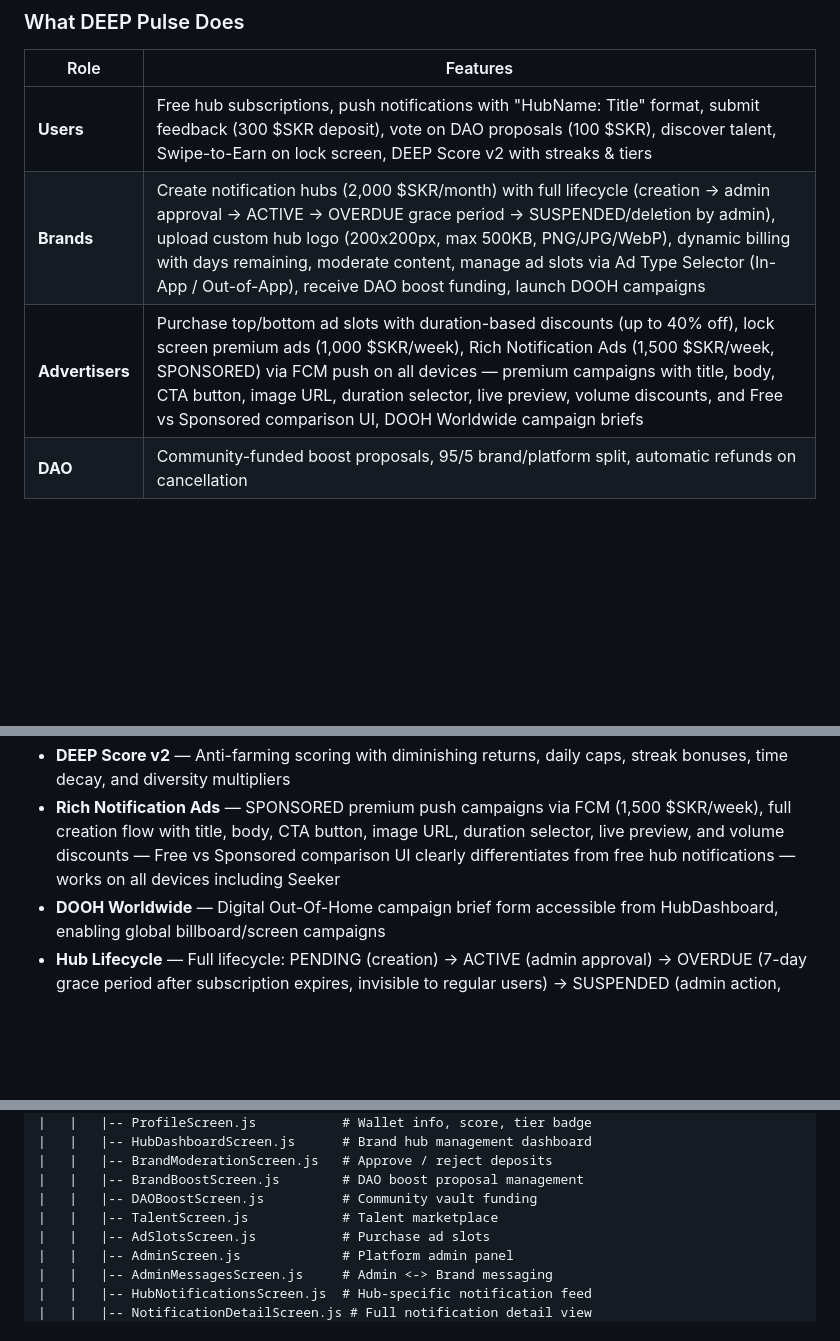
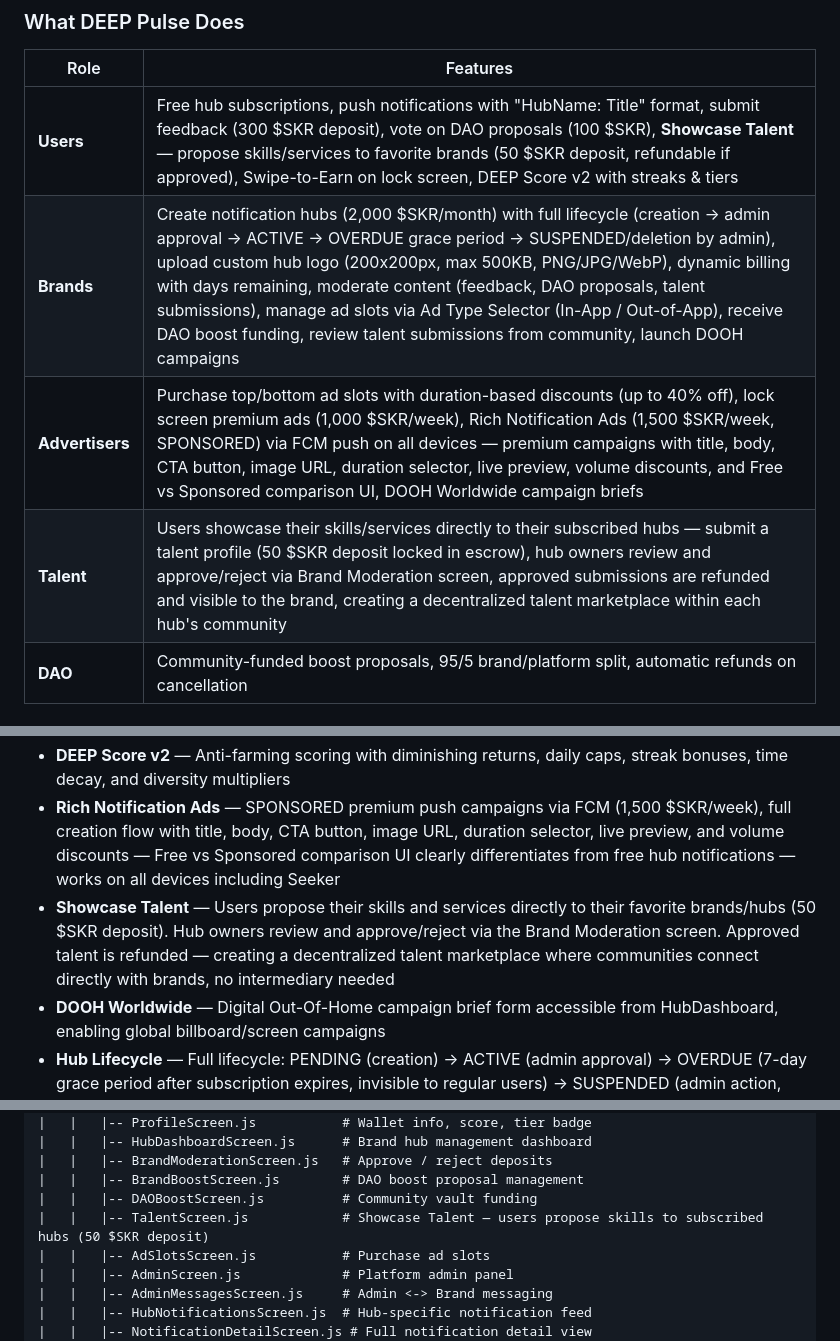
Before and after one commit to DEEPBRANDINGDOOH/DEEP-PULSE, a Markdown page: README.md, 3 parts joined by grey strips. Drawn GitHub-style; blank space fills up the shorter version.

Commit message:
Docs: Add Showcase Talent feature to README + PITCH_DECK
- Add dedicated Talent row in "What DEEP Pulse Does" table
- Fix Users role: "discover talent" → "Showcase Talent" with deposit info
- Add Brands: "review talent submissions"
- Add Showcase Talent to Key Differentiators section
- Fix TalentScreen.js description in project structure
- Fix PITCH_DECK screen listing

Co-Authored-By: Claude Opus 4.6 <noreply@anthropic.com>

```diff
--- a/README.md
+++ b/README.md
@@ -37,9 +37,10 @@
 
 | Role | Features |
 |------|----------|
-| **Users** | Free hub subscriptions, push notifications with "HubName: Title" format, submit feedback (300 $SKR deposit), vote on DAO proposals (100 $SKR), discover talent, Swipe-to-Earn on lock screen, DEEP Score v2 with streaks & tiers |
-| **Brands** | Create notification hubs (2,000 $SKR/month) with full lifecycle (creation -> admin approval -> ACTIVE -> OVERDUE grace period -> SUSPENDED/deletion by admin), upload custom hub logo (200x200px, max 500KB, PNG/JPG/WebP), dynamic billing with days remaining, moderate content, manage ad slots via Ad Type Selector (In-App / Out-of-App), receive DAO boost funding, launch DOOH campaigns |
+| **Users** | Free hub subscriptions, push notifications with "HubName: Title" format, submit feedback (300 $SKR deposit), vote on DAO proposals (100 $SKR), **Showcase Talent** — propose skills/services to favorite brands (50 $SKR deposit, refundable if approved), Swipe-to-Earn on lock screen, DEEP Score v2 with streaks & tiers |
+| **Brands** | Create notification hubs (2,000 $SKR/month) with full lifecycle (creation -> admin approval -> ACTIVE -> OVERDUE grace period -> SUSPENDED/deletion by admin), upload custom hub logo (200x200px, max 500KB, PNG/JPG/WebP), dynamic billing with days remaining, moderate content (feedback, DAO proposals, talent submissions), manage ad slots via Ad Type Selector (In-App / Out-of-App), receive DAO boost funding, review talent submissions from community, launch DOOH campaigns |
 | **Advertisers** | Purchase top/bottom ad slots with duration-based discounts (up to 40% off), lock screen premium ads (1,000 $SKR/week), Rich Notification Ads (1,500 $SKR/week, SPONSORED) via FCM push on all devices — premium campaigns with title, body, CTA button, image URL, duration selector, live preview, volume discounts, and Free vs Sponsored comparison UI, DOOH Worldwide campaign briefs |
+| **Talent** | Users showcase their skills/services directly to their subscribed hubs — submit a talent profile (50 $SKR deposit locked in escrow), hub owners review and approve/reject via Brand Moderation screen, approved submissions are refunded and visible to the brand, creating a decentralized talent marketplace within each hub's community |
 | **DAO** | Community-funded boost proposals, 95/5 brand/platform split, automatic refunds on cancellation |
 
 ### Key Differentiators
@@ -53,6 +54,7 @@
 - **Swipe-to-Earn** — Lock screen overlay (WebView HTML5) rewards users for engaging with sponsored content (+0.2/+0.5 pts per action, 3 pts/day cap)
 - **DEEP Score v2** — Anti-farming scoring with diminishing returns, daily caps, streak bonuses, time decay, and diversity multipliers
 - **Rich Notification Ads** — SPONSORED premium push campaigns via FCM (1,500 $SKR/week), full creation flow with title, body, CTA button, image URL, duration selector, live preview, and volume discounts — Free vs Sponsored comparison UI clearly differentiates from free hub notifications — works on all devices including Seeker
+- **Showcase Talent** — Users propose their skills and services directly to their favorite brands/hubs (50 $SKR deposit). Hub owners review and approve/reject via the Brand Moderation screen. Approved talent is refunded — creating a decentralized talent marketplace where communities connect directly with brands, no intermediary needed
 - **DOOH Worldwide** — Digital Out-Of-Home campaign brief form accessible from HubDashboard, enabling global billboard/screen campaigns
 - **Hub Lifecycle** — Full lifecycle: PENDING (creation) -> ACTIVE (admin approval) -> OVERDUE (7-day grace period after subscription expires, invisible to regular users) -> SUSPENDED (admin action, hidden from Discover) -> permanent deletion (admin only). Hubs never disappear automatically — only admin can remove them
 - **Hub Grace Period** — When a hub's subscription expires, it enters a 7-day OVERDUE grace period. Only the hub creator (HubDashboard banner) and admin see the overdue status — regular users see no difference. Admin can suspend or delete overdue hubs
@@ -230,7 +232,7 @@ deep-pulse-complete/
 |   |   |-- BrandModerationScreen.js   # Approve / reject deposits
 |   |   |-- BrandBoostScreen.js        # DAO boost proposal management
 |   |   |-- DAOBoostScreen.js          # Community vault funding
-|   |   |-- TalentScreen.js            # Talent marketplace
+|   |   |-- TalentScreen.js            # Showcase Talent — users propose skills to subscribed hubs (50 $SKR deposit)
 |   |   |-- AdSlotsScreen.js           # Purchase ad slots
 |   |   |-- AdminScreen.js             # Platform admin panel
 |   |   |-- AdminMessagesScreen.js     # Admin <-> Brand messaging
```
Also changed, not shown: docs/PITCH_DECK.md (+1 -1 lines).
